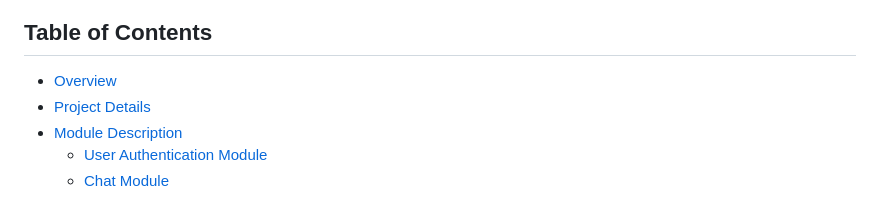
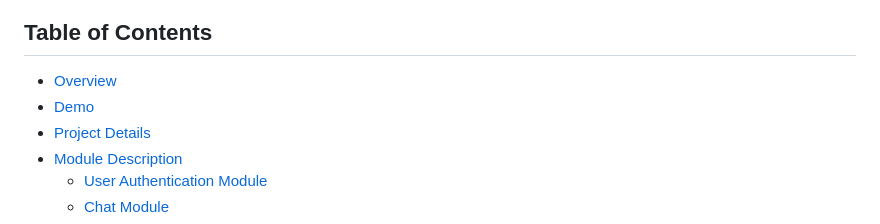
Before and after one commit to deepanshu414/Chat_Application, a Markdown page: README.md, the part around the change. GitHub-like rendering.

```diff
--- a/README.md
+++ b/README.md
@@ -46,6 +46,7 @@ Meet our amazing contributors:
 ## Table of Contents
 
 - [Overview](#overview)
+- [Demo](#demo)
 - [Project Details](#project-details)
 - [Module Description](#module-description)
    - [User Authentication Module](#user-authentication-module)
```
